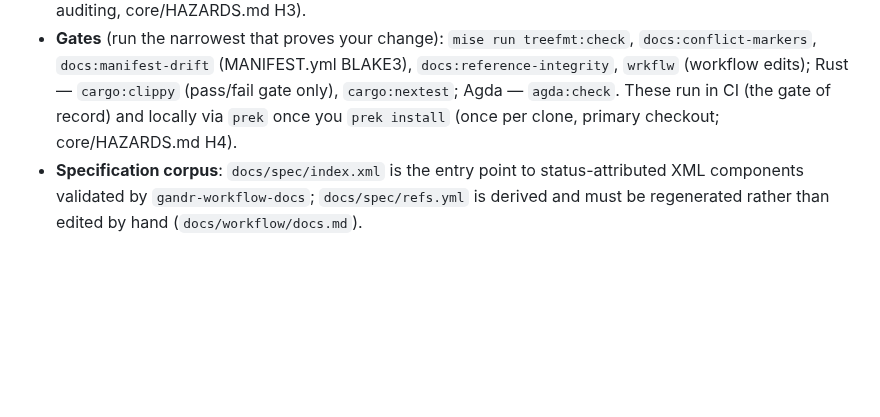
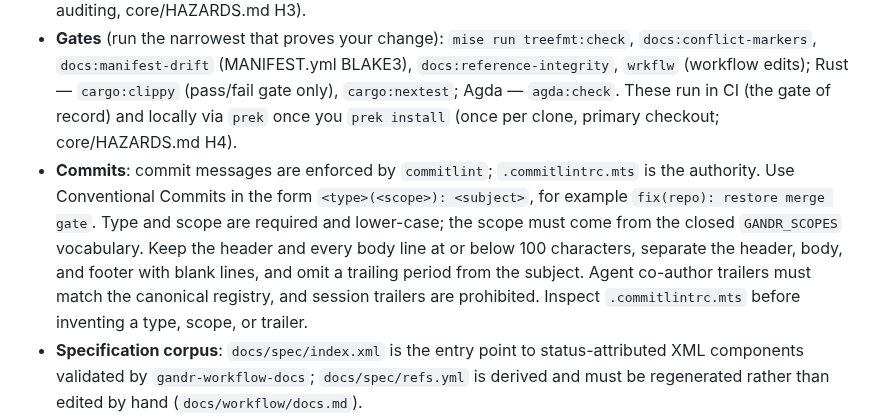
Before and after one commit to silvanshade/gandr-proto, a Markdown page: AGENTS.md, the part around the change. Drawn GitHub-style; blank space fills up the shorter version.

Commit message:
docs(docs): add commit message guidance
Co-Authored-By: OpenAI Codex GPT-5.6 Sol <noreply@openai.com>

```diff
--- a/AGENTS.md
+++ b/AGENTS.md
@@ -75,6 +75,12 @@ Backstops are lexical and incomplete; the classification is the rule, the hooks
   `bv --robot-*` for triage (bare `bv` blocks the session); confirm with `bd show` (`bd list` hides closed — use `--all` when auditing, core/HAZARDS.md H3).
 * **Gates** (run the narrowest that proves your change): `mise run treefmt:check`, `docs:conflict-markers`, `docs:manifest-drift` (MANIFEST.yml BLAKE3), `docs:reference-integrity`, `wrkflw` (workflow edits); Rust — `cargo:clippy` (pass/fail gate only), `cargo:nextest`; Agda — `agda:check`.
   These run in CI (the gate of record) and locally via `prek` once you `prek install` (once per clone, primary checkout; core/HAZARDS.md H4).
+* **Commits**: commit messages are enforced by `commitlint`; `.commitlintrc.mts` is the authority.
+  Use Conventional Commits in the form `<type>(<scope>): <subject>`, for example `fix(repo): restore merge gate`.
+  Type and scope are required and lower-case; the scope must come from the closed `GANDR_SCOPES` vocabulary.
+  Keep the header and every body line at or below 100 characters, separate the header, body, and footer with blank lines, and omit a trailing period from the subject.
+  Agent co-author trailers must match the canonical registry, and session trailers are prohibited.
+  Inspect `.commitlintrc.mts` before inventing a type, scope, or trailer.
 * **Specification corpus**: `docs/spec/index.xml` is the entry point to status-attributed XML components validated by `gandr-workflow-docs`; `docs/spec/refs.yml` is derived and must be regenerated rather than edited by hand (`docs/workflow/docs.md`).
 * **Corpus treatment**: every new surfaced gandr feature lands runnable literate model examples, runnable pathological coverage, harness assertions, and coverage-map registration in the SAME change (`crates/gandr-corpus`; ADR-84 supersedes ADR-52 Decision B and Decision C's two-tree cardinality; `docs/workflow/corpus.md`).
   A syntax-only landing gets a parse-gated `surface/` witness; its semantics-graduation change promotes that witness and adds the full treatment in that same change.
```
